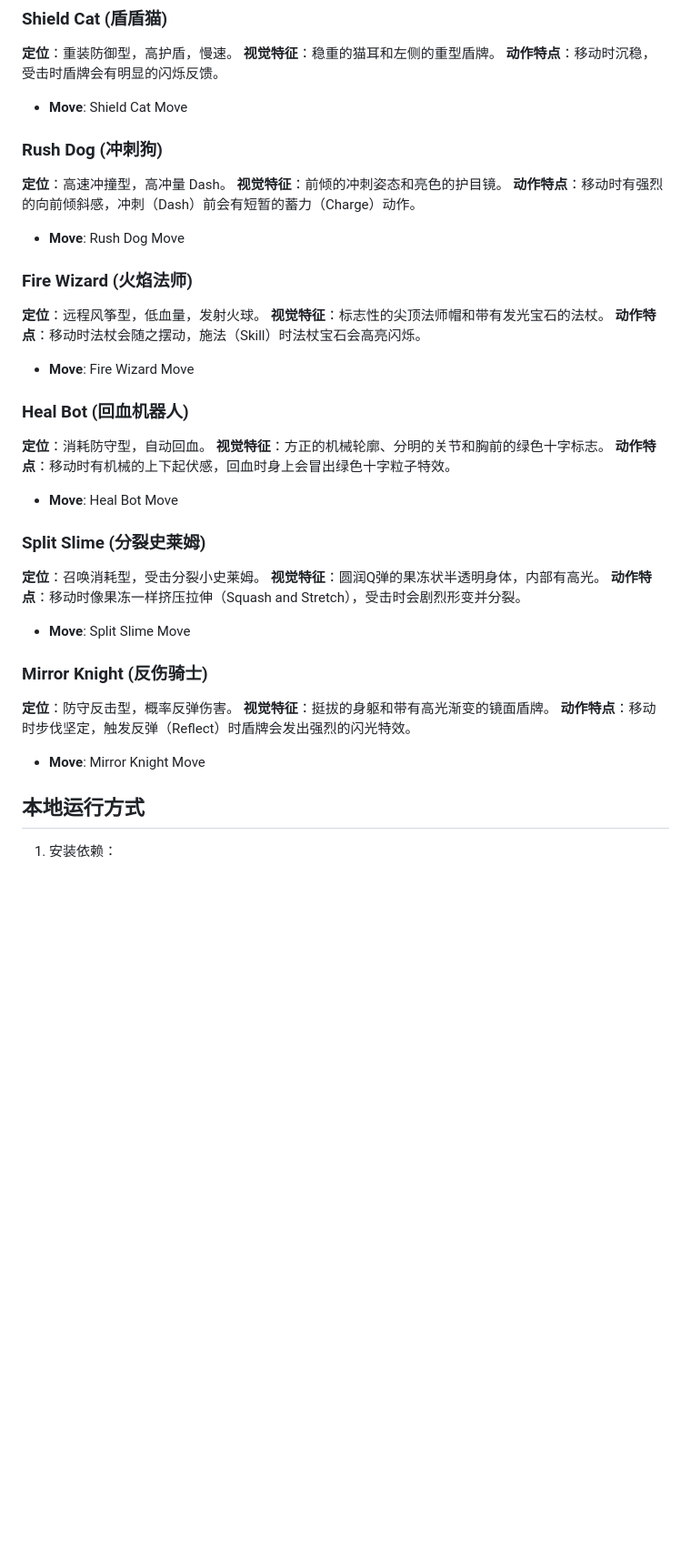
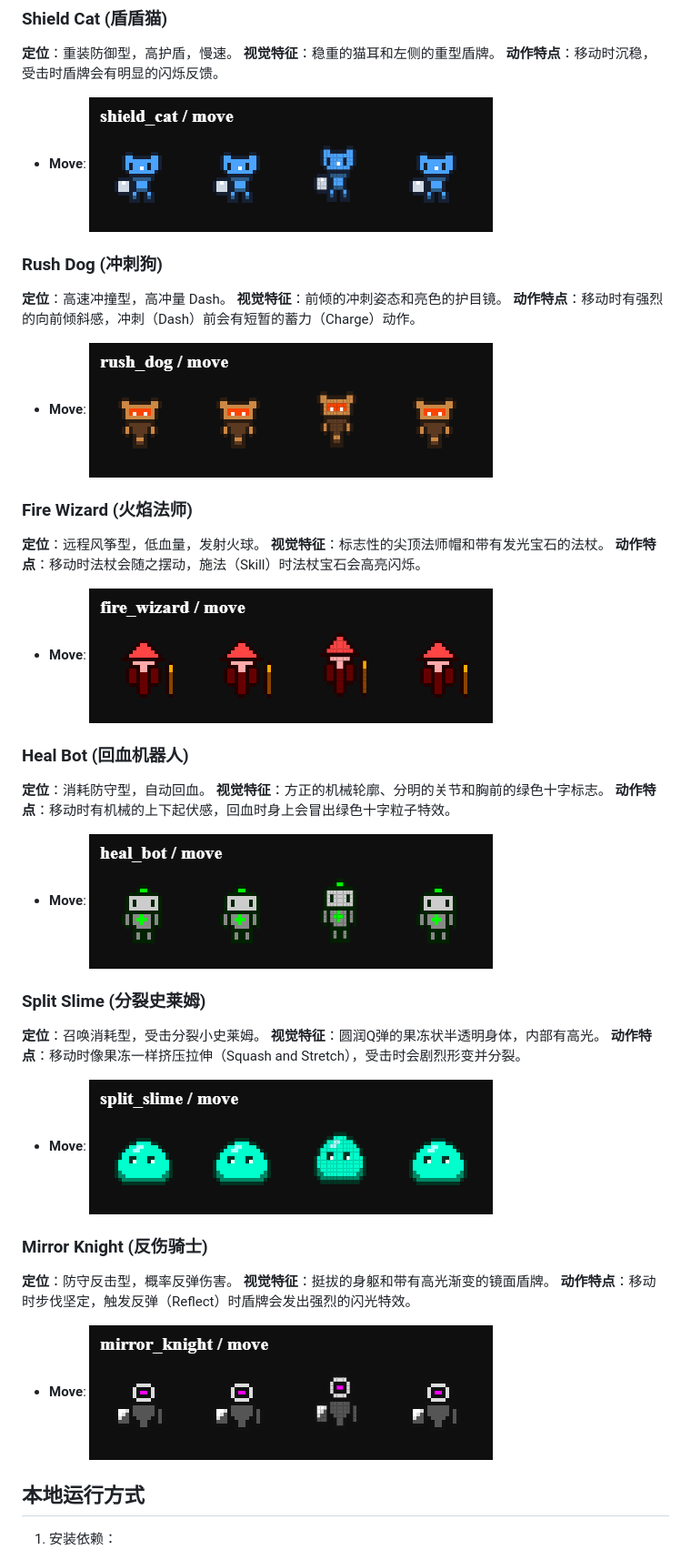
Before and after one commit to joker01-01/comment-battle-arena, a Markdown page: README.md, the part around the change. Shown at 91% size. GitHub-like rendering; blank space fills up the shorter version.

Commit message:
docs: fix broken image links in README character showcase
Co-authored-by: Cursor <cursoragent@cursor.com>

```diff
--- a/README.md
+++ b/README.md
@@ -41,7 +41,7 @@
 **动作特点**：移动时沉稳，受击时盾牌会有明显的闪烁反馈。
 
 - **Move**:
-Shield Cat Move
+  ![Shield Cat Move](./assets/readme/shield_cat_move_sheet.png)
 
 ### Rush Dog (冲刺狗)
 
@@ -50,7 +50,7 @@ Shield Cat Move
 **动作特点**：移动时有强烈的向前倾斜感，冲刺（Dash）前会有短暂的蓄力（Charge）动作。
 
 - **Move**:
-Rush Dog Move
+  ![Rush Dog Move](./assets/readme/rush_dog_move_sheet.png)
 
 ### Fire Wizard (火焰法师)
 
@@ -59,7 +59,7 @@ Rush Dog Move
 **动作特点**：移动时法杖会随之摆动，施法（Skill）时法杖宝石会高亮闪烁。
 
 - **Move**:
-Fire Wizard Move
+  ![Fire Wizard Move](./assets/readme/fire_wizard_move_sheet.png)
 
 ### Heal Bot (回血机器人)
 
@@ -68,7 +68,7 @@ Fire Wizard Move
 **动作特点**：移动时有机械的上下起伏感，回血时身上会冒出绿色十字粒子特效。
 
 - **Move**:
-Heal Bot Move
+  ![Heal Bot Move](./assets/readme/heal_bot_move_sheet.png)
 
 ### Split Slime (分裂史莱姆)
 
@@ -77,7 +77,7 @@ Heal Bot Move
 **动作特点**：移动时像果冻一样挤压拉伸（Squash and Stretch），受击时会剧烈形变并分裂。
 
 - **Move**:
-Split Slime Move
+  ![Split Slime Move](./assets/readme/split_slime_move_sheet.png)
 
 ### Mirror Knight (反伤骑士)
 
@@ -86,7 +86,7 @@ Split Slime Move
 **动作特点**：移动时步伐坚定，触发反弹（Reflect）时盾牌会发出强烈的闪光特效。
 
 - **Move**:
-Mirror Knight Move
+  ![Mirror Knight Move](./assets/readme/mirror_knight_move_sheet.png)
 
 ## 本地运行方式
 
```
